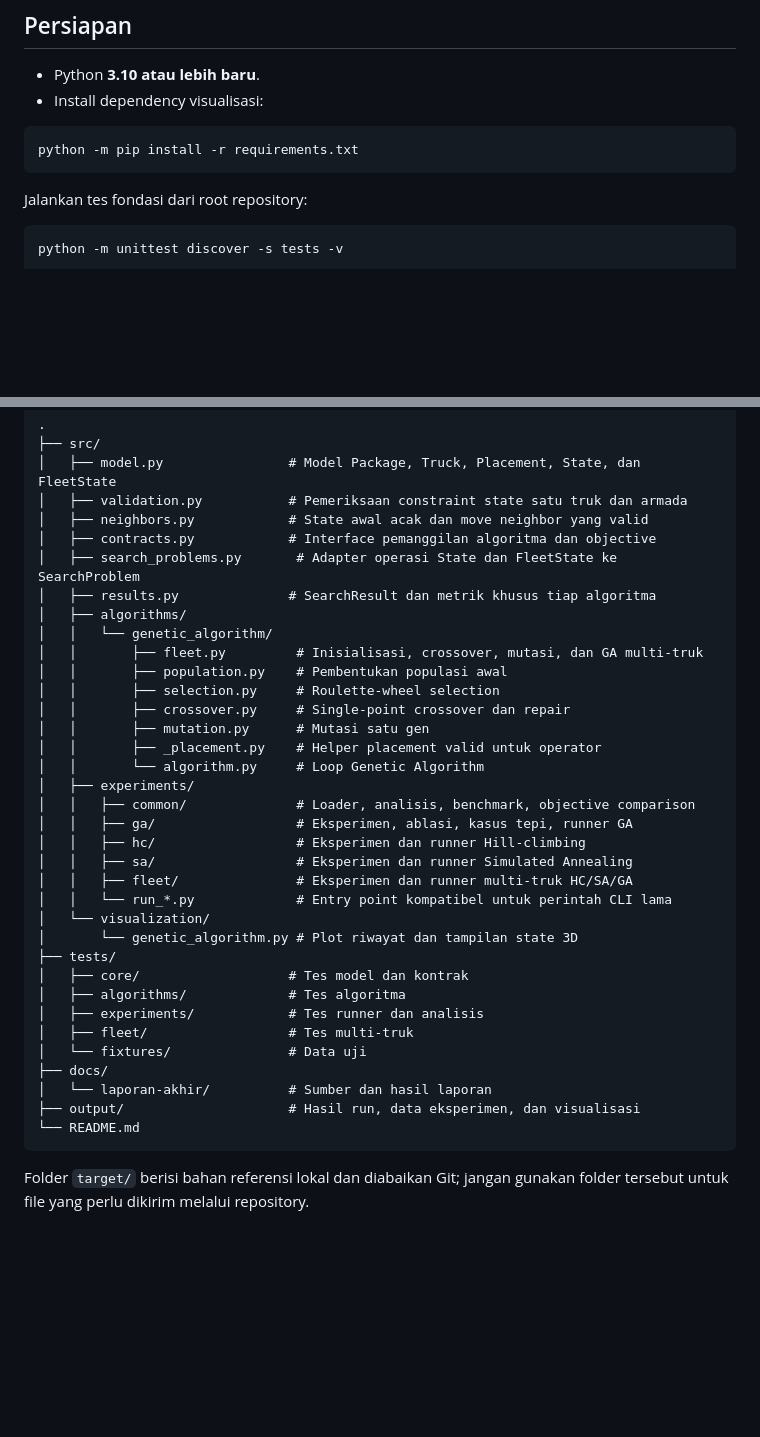
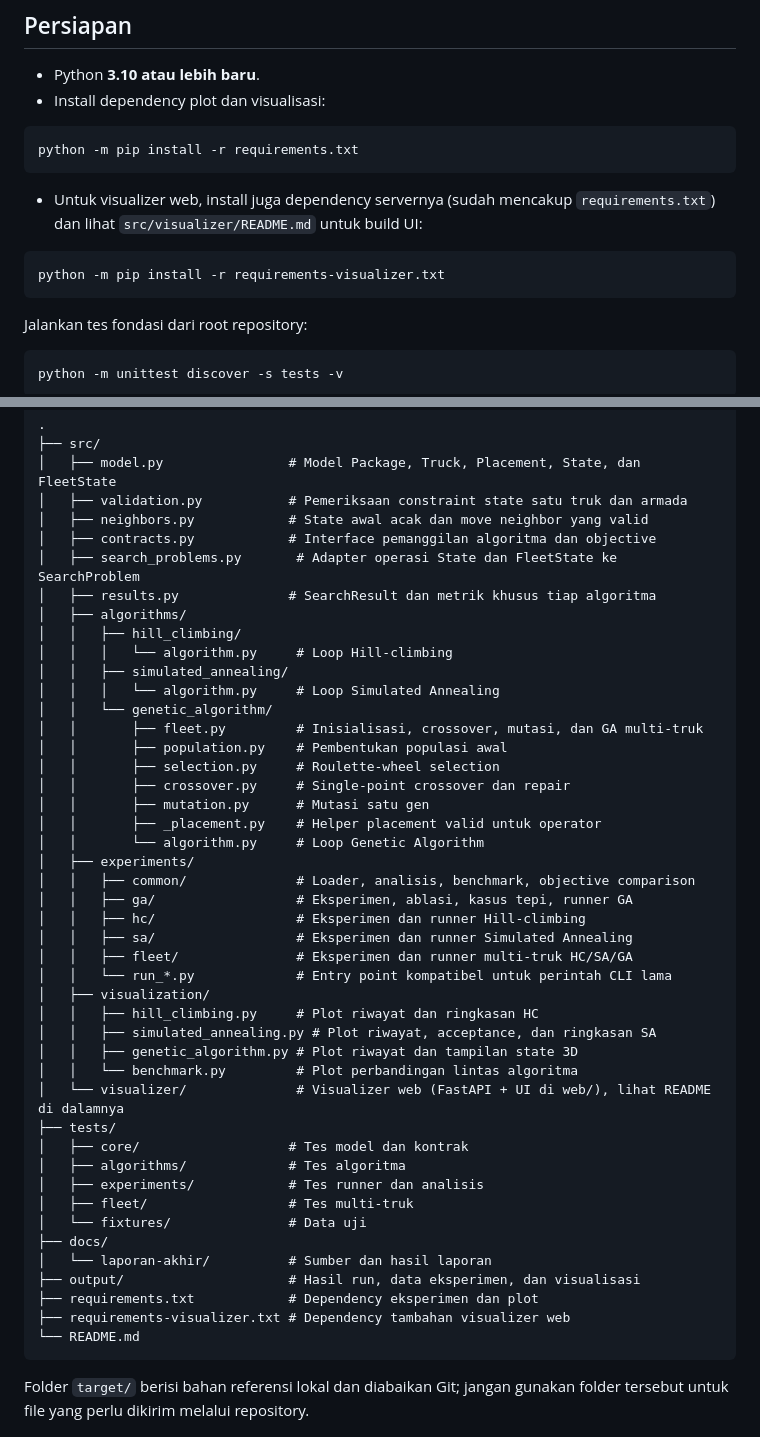
Before and after one commit to parkuskus/IF3170_G11_ThreeAgents, a Markdown page: README.md, 2 parts joined by grey strips. GitHub-like rendering; blank space fills up the shorter version.

Commit message:
docs: list HC, SA, visualizer and requirements files in README

````diff
--- a/README.md
+++ b/README.md
@@ -5,10 +5,16 @@ Implementasi Tugas Besar 1 IF3170 Inteligensi Artifisial: pencarian konfigurasi
 ## Persiapan
 
 - Python **3.10 atau lebih baru**.
-- Install dependency visualisasi:
+- Install dependency plot dan visualisasi:
 
 ```bash
 python -m pip install -r requirements.txt
+```
+
+- Untuk visualizer web, install juga dependency servernya (sudah mencakup `requirements.txt`) dan lihat `src/visualizer/README.md` untuk build UI:
+
+```bash
+python -m pip install -r requirements-visualizer.txt
 ```
 
 Jalankan tes fondasi dari root repository:
@@ -31,6 +37,10 @@ Hill-climbing, Simulated Annealing, dan Genetic Algorithm memiliki loop dan runn
 │   ├── search_problems.py       # Adapter operasi State dan FleetState ke SearchProblem
 │   ├── results.py              # SearchResult dan metrik khusus tiap algoritma
 │   ├── algorithms/
+│   │   ├── hill_climbing/
+│   │   │   └── algorithm.py     # Loop Hill-climbing
+│   │   ├── simulated_annealing/
+│   │   │   └── algorithm.py     # Loop Simulated Annealing
 │   │   └── genetic_algorithm/
 │   │       ├── fleet.py         # Inisialisasi, crossover, mutasi, dan GA multi-truk
 │   │       ├── population.py    # Pembentukan populasi awal
@@ -46,8 +56,12 @@ Hill-climbing, Simulated Annealing, dan Genetic Algorithm memiliki loop dan runn
 │   │   ├── sa/                  # Eksperimen dan runner Simulated Annealing
 │   │   ├── fleet/               # Eksperimen dan runner multi-truk HC/SA/GA
 │   │   └── run_*.py             # Entry point kompatibel untuk perintah CLI lama
-│   └── visualization/
-│       └── genetic_algorithm.py # Plot riwayat dan tampilan state 3D
+│   ├── visualization/
+│   │   ├── hill_climbing.py     # Plot riwayat dan ringkasan HC
+│   │   ├── simulated_annealing.py # Plot riwayat, acceptance, dan ringkasan SA
+│   │   ├── genetic_algorithm.py # Plot riwayat dan tampilan state 3D
+│   │   └── benchmark.py         # Plot perbandingan lintas algoritma
+│   └── visualizer/              # Visualizer web (FastAPI + UI di web/), lihat README di dalamnya
 ├── tests/
 │   ├── core/                   # Tes model dan kontrak
 │   ├── algorithms/             # Tes algoritma
@@ -57,6 +71,8 @@ Hill-climbing, Simulated Annealing, dan Genetic Algorithm memiliki loop dan runn
 ├── docs/
 │   └── laporan-akhir/          # Sumber dan hasil laporan
 ├── output/                     # Hasil run, data eksperimen, dan visualisasi
+├── requirements.txt            # Dependency eksperimen dan plot
+├── requirements-visualizer.txt # Dependency tambahan visualizer web
 └── README.md
 ```
 
````
